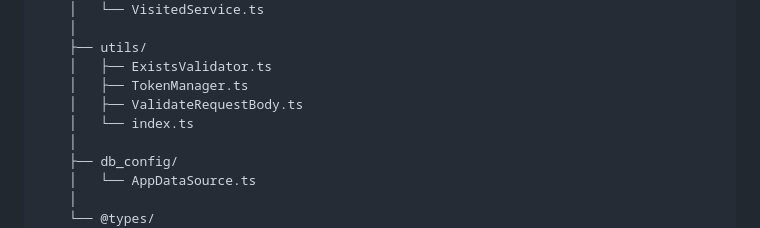
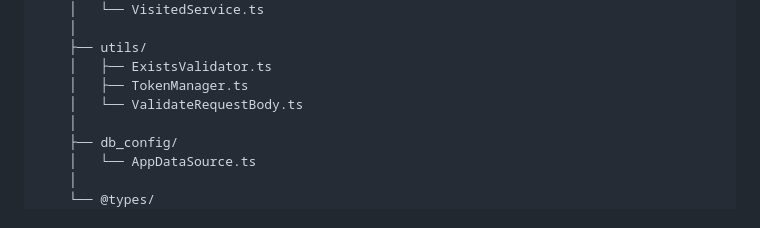
Before and after one commit to vyctor-carvalho/Trace_Point, a Markdown page: README.md, the part around the change. Drawn GitHub-style.

Commit message:
Ajustando um detalhe no README.md

```diff
--- a/README.md
+++ b/README.md
@@ -357,8 +357,7 @@ Endpoint público para registro de novos usuários.
     ├── utils/
     │   ├── ExistsValidator.ts
     │   ├── TokenManager.ts
-    │   ├── ValidateRequestBody.ts
-    │   └── index.ts
+    │   └── ValidateRequestBody.ts
     │
     ├── db_config/
     │   └── AppDataSource.ts
```
